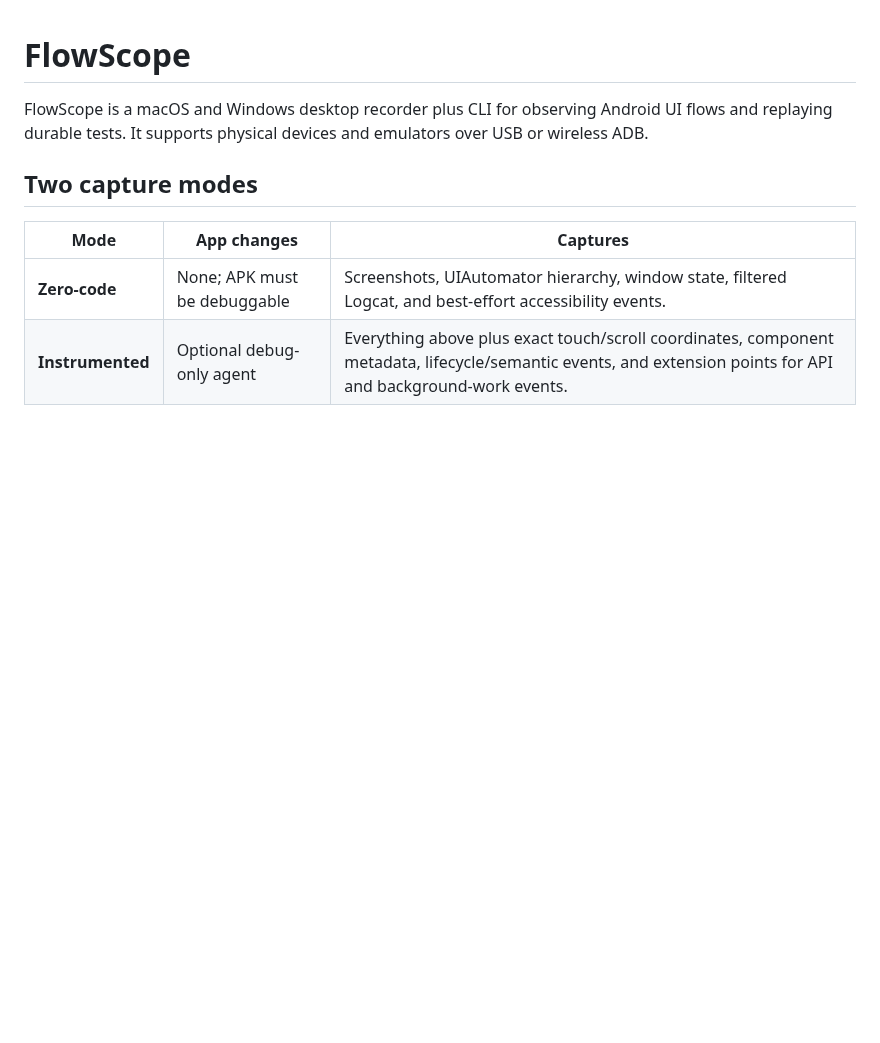
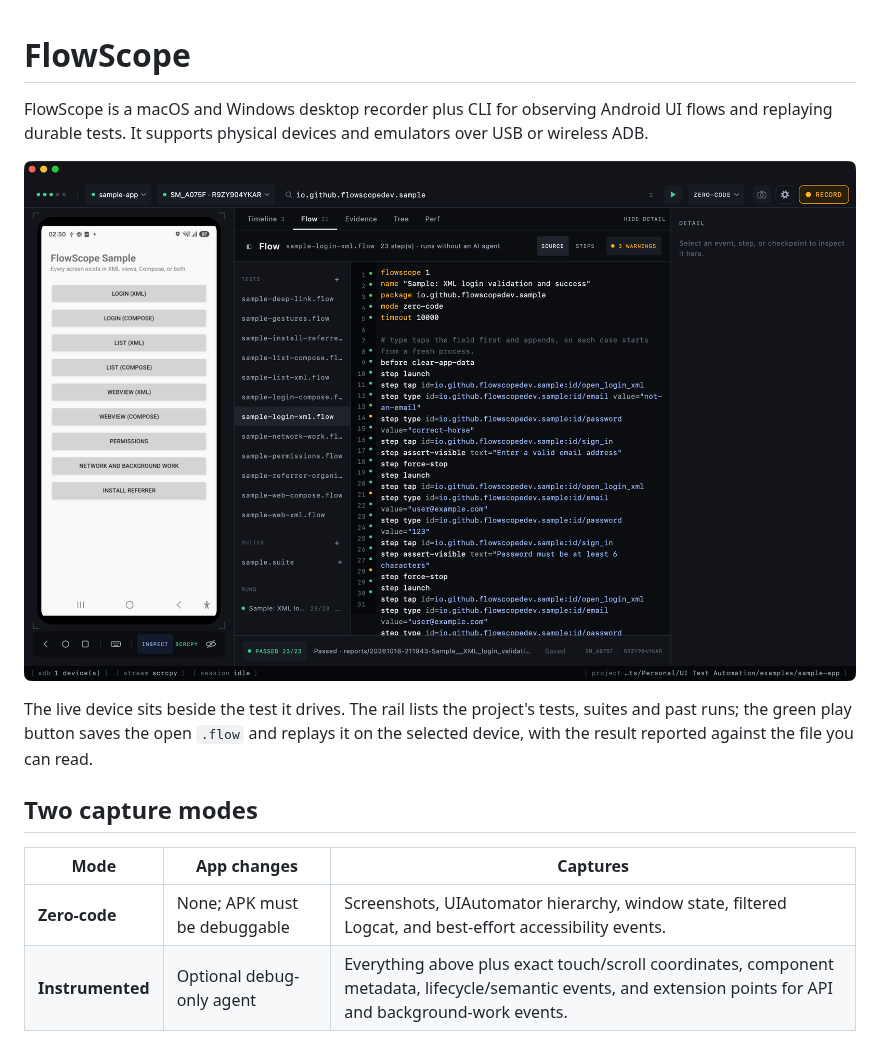
Before and after one commit to FlowScopeDev/flowscope, a Markdown page: README.md, the part around one of its changes. Rendered like a GitHub page; pictures changed too: assets/ide-flow-editor.png (added); blank space fills up the shorter version.

```diff
--- a/README.md
+++ b/README.md
@@ -2,6 +2,12 @@
 
 FlowScope is a macOS and Windows desktop recorder plus CLI for observing Android UI flows and
 replaying durable tests. It supports physical devices and emulators over USB or wireless ADB.
+
+![The FlowScope IDE running a recorded test against a connected device](assets/ide-flow-editor.png)
+
+The live device sits beside the test it drives. The rail lists the project's tests, suites and past
+runs; the green play button saves the open `.flow` and replays it on the selected device, with the
+result reported against the file you can read.
 
 ## Two capture modes
 
```
Also changed, not shown: other parts of README.md (+5 -0 lines), assets/ide-step-cards.png (added).
